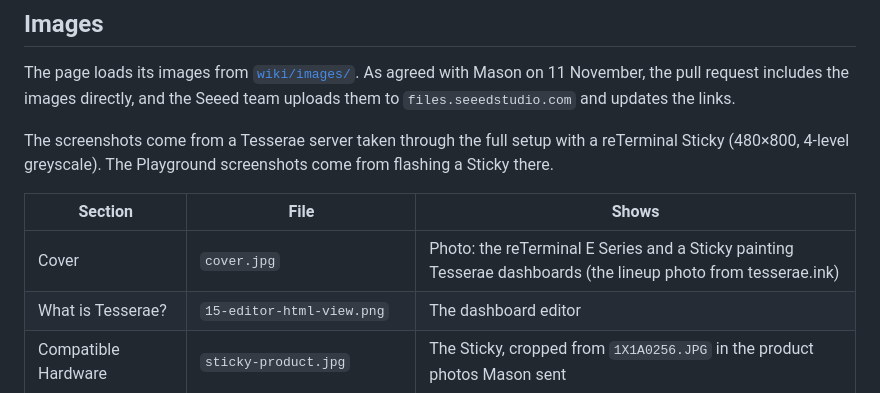
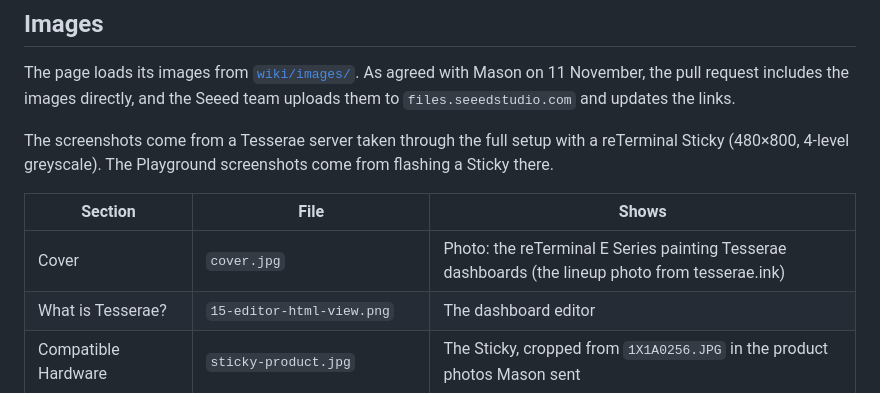
Before and after one commit to dmellok/tesserae-seeed-docs, a Markdown page: README.md, the part around the change. Rendered like a GitHub page.

Commit message:
Wiki draft: larger cover photo, and the cover shows the E Series only
Co-Authored-By: Claude <noreply@anthropic.com>

```diff
--- a/README.md
+++ b/README.md
@@ -23,7 +23,7 @@ The screenshots come from a Tesserae server taken through the full setup with a
 
 | Section | File | Shows |
 |---|---|---|
-| Cover | `cover.jpg` | Photo: the reTerminal E Series and a Sticky painting Tesserae dashboards (the lineup photo from tesserae.ink) |
+| Cover | `cover.jpg` | Photo: the reTerminal E Series painting Tesserae dashboards (the lineup photo from tesserae.ink) |
 | What is Tesserae? | `15-editor-html-view.png` | The dashboard editor |
 | Compatible Hardware | `sticky-product.jpg` | The Sticky, cropped from `1X1A0256.JPG` in the product photos Mason sent |
 | Step 1, Home Assistant App | `26-ha-app-store-tesserae.png` | Tesserae in the Home Assistant App store |
```
Also changed, not shown: wiki/images/cover.jpg.
